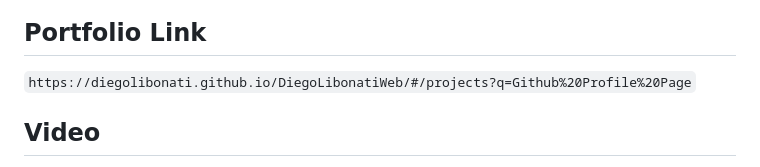
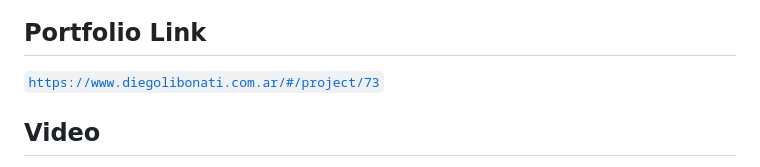
Before and after one commit to DiegoLibonati/Github-Profiles, a Markdown page: README.md, the part around the change printed below. GitHub-like rendering.

```diff
--- a/README.md
+++ b/README.md
@@ -34,6 +26,6 @@ github
 ## Portfolio Link
 
-`https://diegolibonati.github.io/DiegoLibonatiWeb/#/projects?q=Github%20Profile%20Page`
+[`https://www.diegolibonati.com.ar/#/project/73`](https://www.diegolibonati.com.ar/#/project/73)
 
 ## Video
 
```
Also changed, not shown: other parts of README.md (+0 -8 lines).
